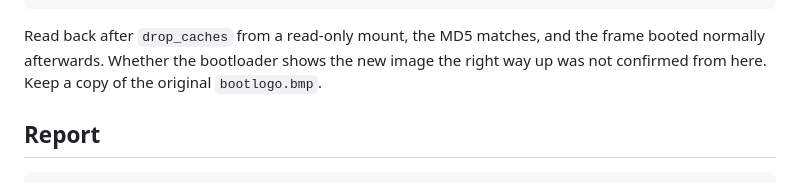
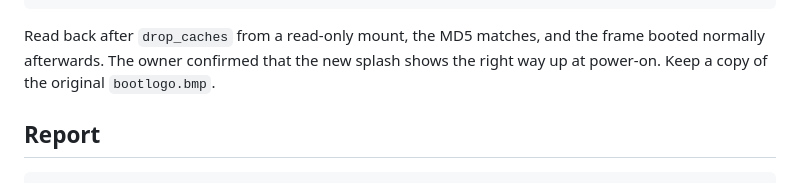
Before and after one commit to agilang/photo-frame-dashboard, a Markdown page: docs/joyhong-jt101f-i02.md, the part around the change. Rendered like a GitHub page.

Commit message:
docs: JT101F-I02 boot splash orientation confirmed
Signed-off-by: Alex Olivier <alex@alexolivier.me>

````diff
--- a/docs/joyhong-jt101f-i02.md
+++ b/docs/joyhong-jt101f-i02.md
@@ -215,8 +215,8 @@ cp /data/local/tmp/new-bootlogo.bmp /data/local/tmp/bl/bootlogo.bmp && sync && u
 ```
 
 Read back after `drop_caches` from a read-only mount, the MD5 matches, and the frame booted normally
-afterwards. Whether the bootloader shows the new image the right way up was not confirmed from here. Keep a copy of the
-original `bootlogo.bmp`.
+afterwards. The owner confirmed that the new splash shows the right way up at power-on. Keep a copy of the original
+`bootlogo.bmp`.
 
 ## Report
 
````
